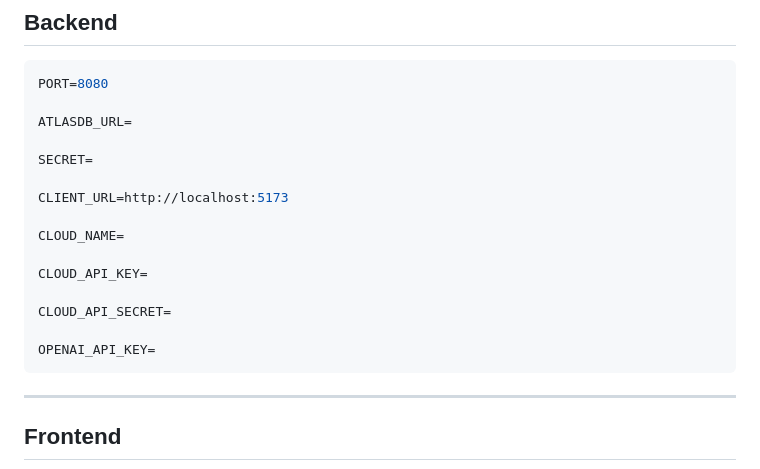
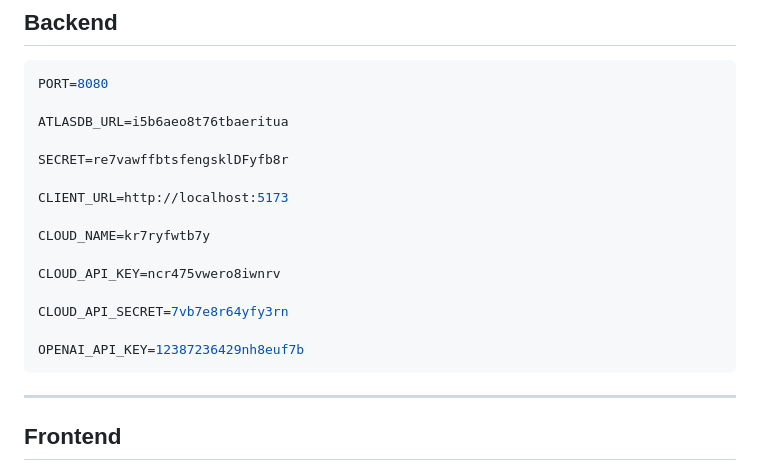
Before and after one commit to AvneshTech/Airbnb_Wanderlust-Clone, a Markdown page: README.md, the part around the change. Rendered like a GitHub page.

Commit message:
ReadMD updation

````diff
--- a/README.md
+++ b/README.md
@@ -323,19 +323,19 @@ npm run dev
 ```env
 PORT=8080
 
-ATLASDB_URL=
+ATLASDB_URL=i5b6aeo8t76tbaeritua
 
-SECRET=
+SECRET=re7vawffbtsfengsklDFyfb8r
 
 CLIENT_URL=http://localhost:5173
 
-CLOUD_NAME=
+CLOUD_NAME=kr7ryfwtb7y
 
-CLOUD_API_KEY=
+CLOUD_API_KEY=ncr475vwero8iwnrv
 
-CLOUD_API_SECRET=
+CLOUD_API_SECRET=7vb7e8r64yfy3rn
 
-OPENAI_API_KEY=
+OPENAI_API_KEY=12387236429nh8euf7b
 ```
 
 ---
````
